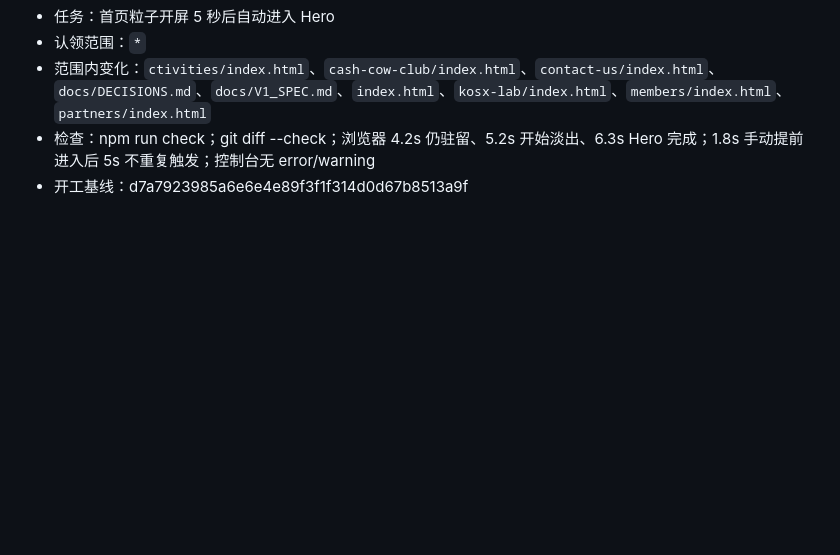
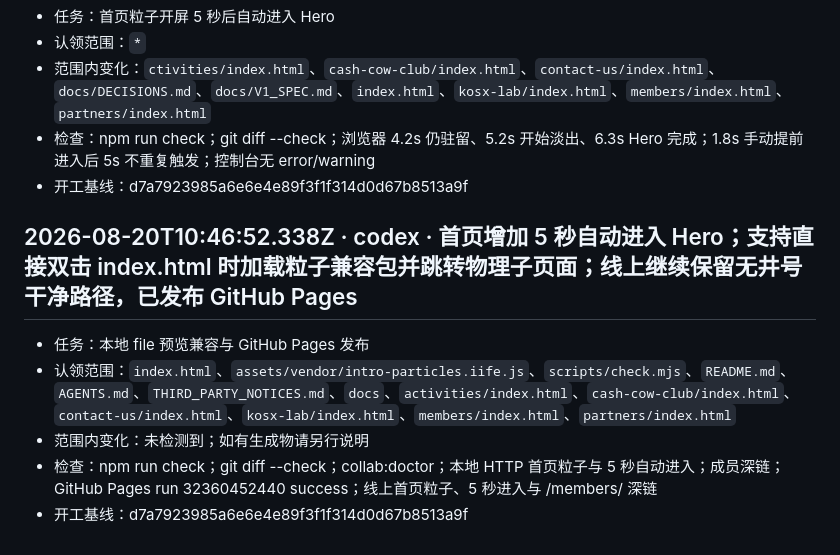
Before and after one commit to 7-an/kosx-site, a Markdown page: docs/CHANGE_HANDOFF.md, the part around the change. Rendered like a GitHub page; blank space fills up the shorter version.

Commit message:
docs: record local preview deployment

```diff
--- a/docs/CHANGE_HANDOFF.md
+++ b/docs/CHANGE_HANDOFF.md
@@ -153,3 +153,11 @@
 - 范围内变化：`ctivities/index.html`、`cash-cow-club/index.html`、`contact-us/index.html`、`docs/DECISIONS.md`、`docs/V1_SPEC.md`、`index.html`、`kosx-lab/index.html`、`members/index.html`、`partners/index.html`
 - 检查：npm run check；git diff --check；浏览器 4.2s 仍驻留、5.2s 开始淡出、6.3s Hero 完成；1.8s 手动提前进入后 5s 不重复触发；控制台无 error/warning
 - 开工基线：d7a7923985a6e6e4e89f3f1f314d0d67b8513a9f
+
+## 2026-08-20T10:46:52.338Z · codex · 首页增加 5 秒自动进入 Hero；支持直接双击 index.html 时加载粒子兼容包并跳转物理子页面；线上继续保留无井号干净路径，已发布 GitHub Pages
+
+- 任务：本地 file 预览兼容与 GitHub Pages 发布
+- 认领范围：`index.html`、`assets/vendor/intro-particles.iife.js`、`scripts/check.mjs`、`README.md`、`AGENTS.md`、`THIRD_PARTY_NOTICES.md`、`docs`、`activities/index.html`、`cash-cow-club/index.html`、`contact-us/index.html`、`kosx-lab/index.html`、`members/index.html`、`partners/index.html`
+- 范围内变化：未检测到；如有生成物请另行说明
+- 检查：npm run check；git diff --check；collab:doctor；本地 HTTP 首页粒子与 5 秒自动进入；成员深链；GitHub Pages run 32360452440 success；线上首页粒子、5 秒进入与 /members/ 深链
+- 开工基线：d7a7923985a6e6e4e89f3f1f314d0d67b8513a9f
```
